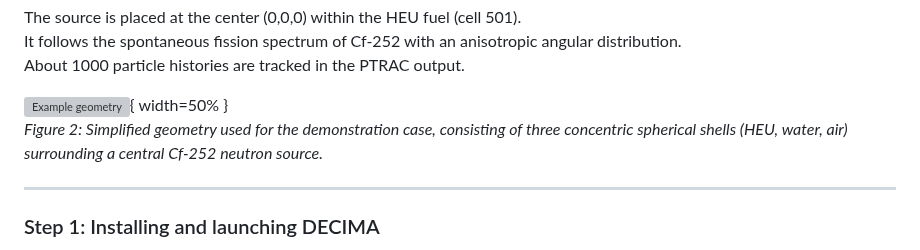
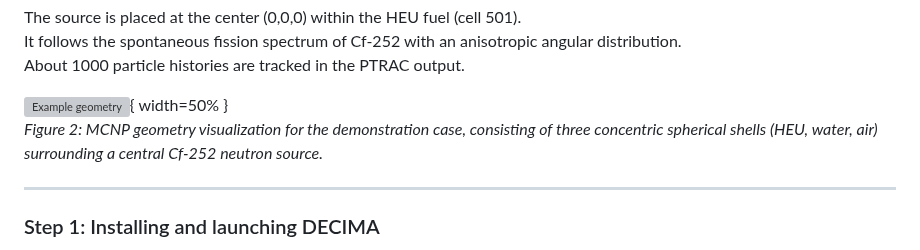
Before and after one commit to quentinducasse/decima, a Markdown page: paper.md, the part around the change. Drawn GitHub-style; grey boxes are pictures that could not be loaded.

```diff
--- a/paper.md
+++ b/paper.md
@@ -86,7 +86,7 @@ It follows the spontaneous fission spectrum of Cf-252 with an anisotropic angula
 About 1000 particle histories are tracked in the PTRAC output.
 
 ![Example geometry](data/ptrac_samples/basic_example_geometry.jpg){ width=50% }
-*Figure 2: Simplified geometry used for the demonstration case, consisting of three concentric spherical shells (HEU, water, air) surrounding a central Cf-252 neutron source.*
+*Figure 2: MCNP geometry visualization for the demonstration case, consisting of three concentric spherical shells (HEU, water, air) surrounding a central Cf-252 neutron source.*
 
 ---
 
```
